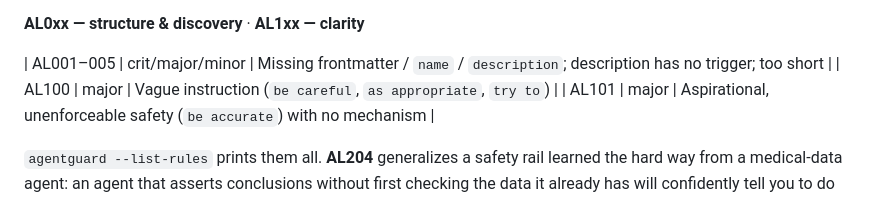
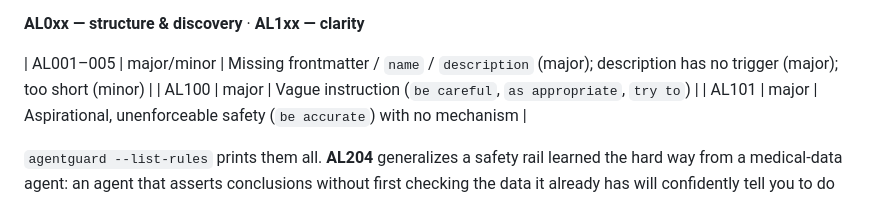
Before and after one commit to yingchen-coding/agentguard, a Markdown page: README.md, the part around the change. GitHub-like rendering.

Commit message:
Rate AL001-003 as major in the rule reference to match the code

```diff
--- a/README.md
+++ b/README.md
@@ -209,7 +209,7 @@ hatches: a `.agentguardignore` (gitignore-style) and inline `# agentguard-allow
 
 **AL0xx — structure & discovery** · **AL1xx — clarity**
 
-| AL001–005 | crit/major/minor | Missing frontmatter / `name` / `description`; description has no trigger; too short |
+| AL001–005 | major/minor | Missing frontmatter / `name` / `description` (major); description has no trigger (major); too short (minor) |
 | AL100 | major | Vague instruction (`be careful`, `as appropriate`, `try to`) |
 | AL101 | major | Aspirational, unenforceable safety (`be accurate`) with no mechanism |
 
```
Also changed, not shown: docs/rules.md (+3 -3 lines).
